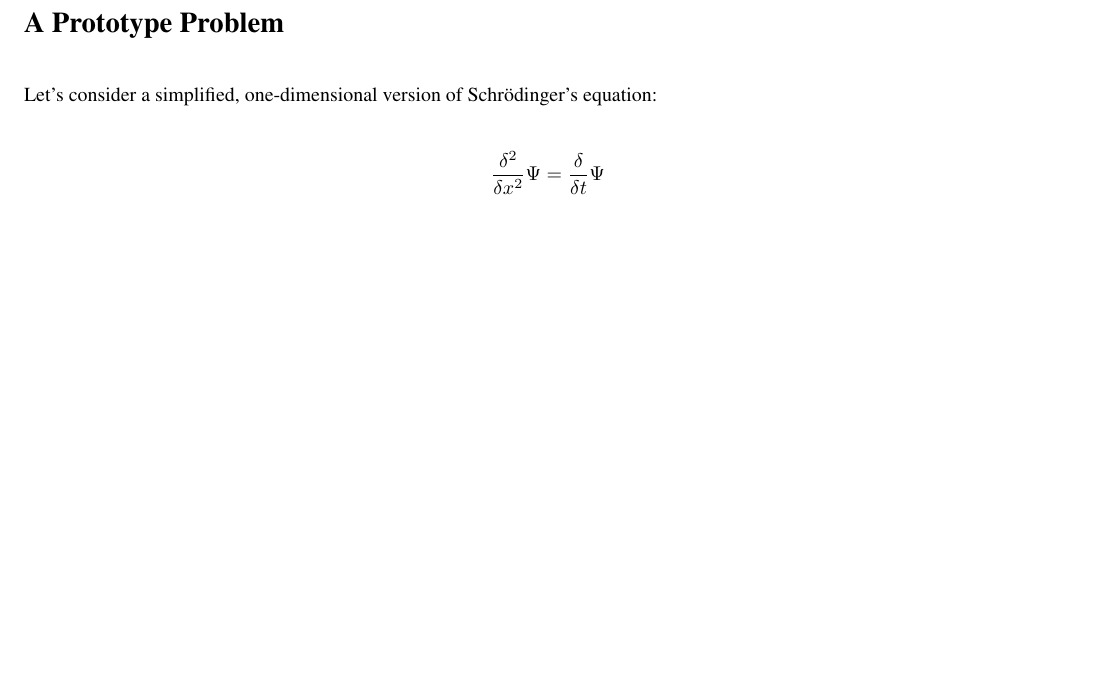
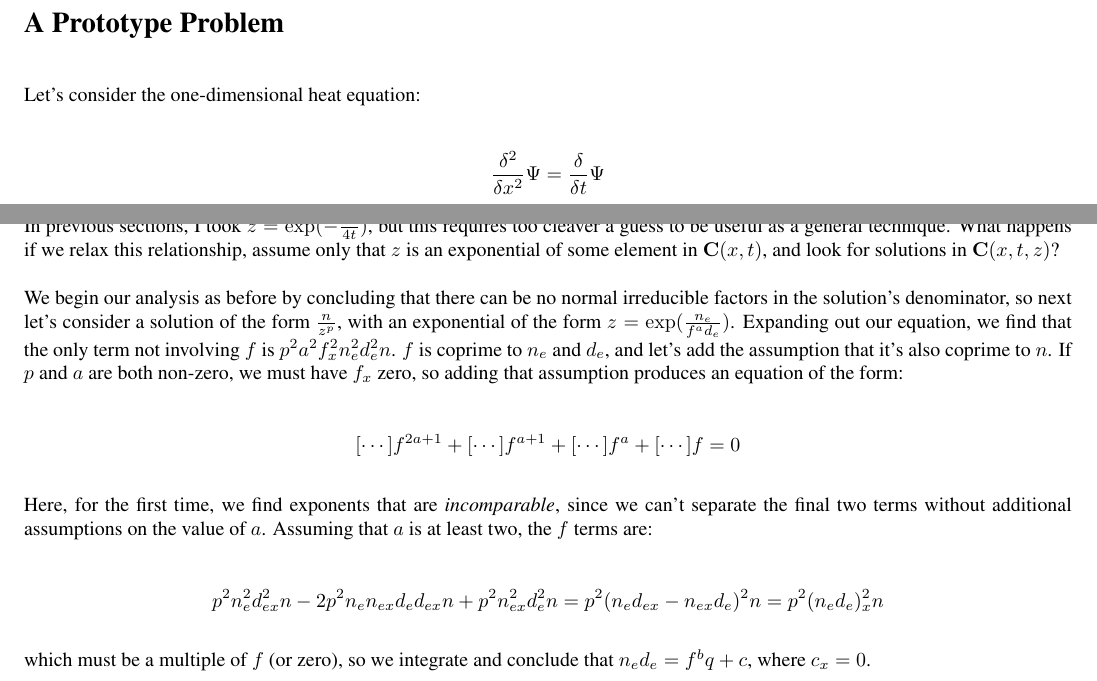
Before and after one commit to BrentBaccala/CoCoA, a LaTeX problem sheet (examples/difalg.tex): part of page 2 of 14 before the commit and two parts of pages 2 and 9 of 15 after it, the two joined at a grey line, cut so that both start at the same text, the shorter picture padded with empty space. Compiled offline with pdfLaTeX.

Commit message:
starting TeX section on free exponential

```diff
--- a/examples/difalg.tex
+++ b/examples/difalg.tex
@@ -112,7 +112,8 @@ $p-1$, unless the derivative is zero.
 \vfill\eject
 \section*{A Prototype Problem}
 
-Let's consider a simplified, one-dimensional version of Schr\"odinger's equation:
+%Let's consider a simplified, one-dimensional version of Schr\"odinger's equation:
+Let's consider the one-dimensional heat equation:
 
 $$\frac{\delta^2}{\delta x^2} \Psi = \frac{\delta}{\delta t} \Psi$$
 
@@ -540,4 +542,33 @@ This is the only solution in $\C(x,t,r,z) \backslash \C(x,t)$.
 
+In previous sections, I took $z=\exp(-\frac{x^2}{4t})$, but this
+requires too cleaver a guess to be useful as a general technique.
+What happens if we relax this relationship, assume only that $z$ is an
+exponential of some element in $\C(x,t)$, and look for solutions in
+$\C(x,t,z)$?
+
+We begin our analysis as before by concluding that there can be no
+normal irreducible factors in the solution's denominator, so next
+let's consider a solution of the form $\frac{n}{z^p}$, with an
+exponential of the form $z=\exp(\frac{n_e}{f^a d_e})$.  Expanding out
+our equation, we find that the only term not involving $f$ is
+$p^{2}a^{2}f_x^{2}n_e^{2}d_e^{2}n$.  $f$ is coprime to $n_e$ and $d_e$,
+and let's add the assumption that it's also coprime to $n$.  If $p$
+and $a$ are both non-zero, we must have $f_x$ zero, so adding that
+assumption produces an equation of the form:
+
+$$[\cdots]f^{2a+1} + [\cdots]f^{a+1} + [\cdots]f^a + [\cdots]f = 0$$
+
+Here, for the first time, we find exponents that are {\it incomparable},
+since we can't separate the final two terms without additional
+assumptions on the value of $a$.  Assuming that $a$ is at least two,
+the $f$ terms are:
+
+$$p^{2}n_e^{2}d_{ex}^{2}n -2p^{2}n_en_{ex}d_ed_{ex}n +p^{2}n_{ex}^{2}d_e^{2}n = p^2(n_e d_{ex} - n_{ex} d_e)^2n = p^2(n_e d_e)_x^2n$$
+
+which must be a multiple of $f$ (or zero), so we integrate and
+conclude that $n_e d_e = f^b q+c$, where $c_x=0$.
+
+\vfill\eject
 \section*{Solving Polynomial Differential Equations}
 
 Often we're confronted with an equation like $n_{xx} = n_t$, where $n$
```
Also changed, not shown: examples/difalg.tex (1 more changed lines).
